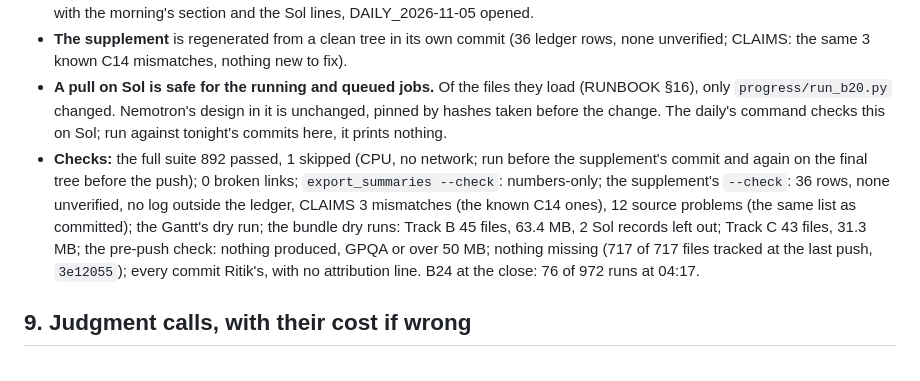
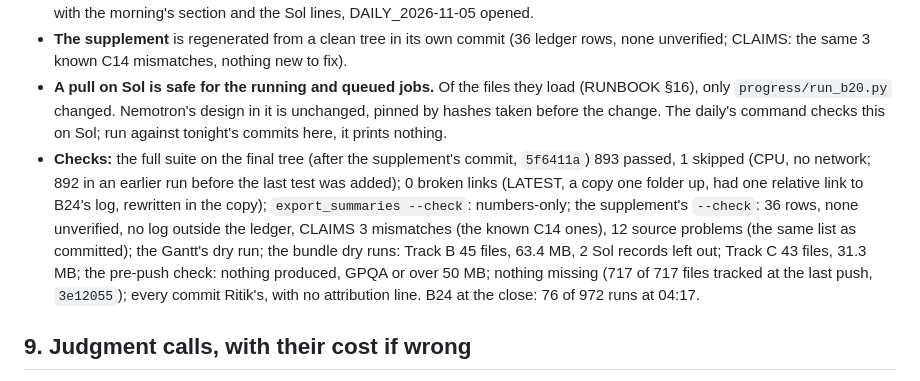
Before and after one commit to shrey-Bish/cse598-cot-faithfulness, a Markdown page: archive/sessions/LATEST.md, the part around one of its changes. GitHub-like rendering.

```diff
--- a/archive/sessions/LATEST.md
+++ b/archive/sessions/LATEST.md
@@ -237,7 +237,7 @@ The team writes the prose and the slides (course policy); these are the material
 - **A pull on Sol is safe for the running and queued jobs.** Of the files they load (RUNBOOK §16), only
   `progress/run_b20.py` changed. Nemotron's design in it is unchanged, pinned by hashes taken before the change. The
   daily's command checks this on Sol; run against tonight's commits here, it prints nothing.
-- **Checks:** the full suite 892 passed, 1 skipped (CPU, no network; run before the supplement's commit and again on the final tree before the push); 0 broken links; `export_summaries --check`: numbers-only; the supplement's `--check`: 36 rows, none unverified, no log outside the ledger, CLAIMS 3 mismatches (the known C14 ones), 12 source problems (the same list as committed); the Gantt's dry run; the bundle dry runs: Track B 45 files, 63.4 MB, 2 Sol records left out; Track C 43 files, 31.3 MB; the pre-push check: nothing produced, GPQA or over 50 MB; nothing missing (717 of 717 files tracked at the last push, `3e12055`); every commit Ritik's, with no attribution line. B24 at the close: 76 of 972 runs at 04:17.
+- **Checks:** the full suite on the final tree (after the supplement's commit, `5f6411a`) 893 passed, 1 skipped (CPU, no network; 892 in an earlier run before the last test was added); 0 broken links (LATEST, a copy one folder up, had one relative link to B24's log, rewritten in the copy); `export_summaries --check`: numbers-only; the supplement's `--check`: 36 rows, none unverified, no log outside the ledger, CLAIMS 3 mismatches (the known C14 ones), 12 source problems (the same list as committed); the Gantt's dry run; the bundle dry runs: Track B 45 files, 63.4 MB, 2 Sol records left out; Track C 43 files, 31.3 MB; the pre-push check: nothing produced, GPQA or over 50 MB; nothing missing (717 of 717 files tracked at the last push, `3e12055`); every commit Ritik's, with no attribution line. B24 at the close: 76 of 972 runs at 04:17.
 
 ## 9. Judgment calls, with their cost if wrong
 
```
Also changed, not shown: other parts of archive/sessions/LATEST.md (+1 -1 lines), 1 other file.
